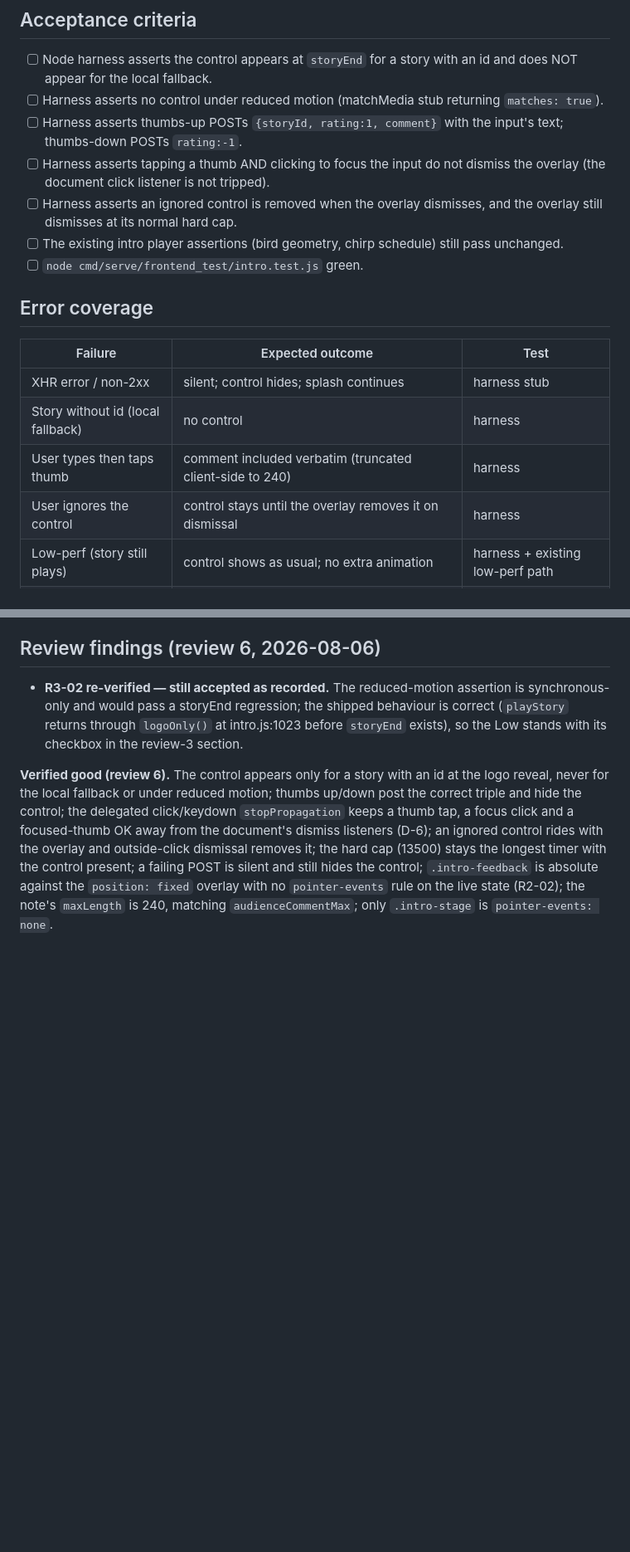
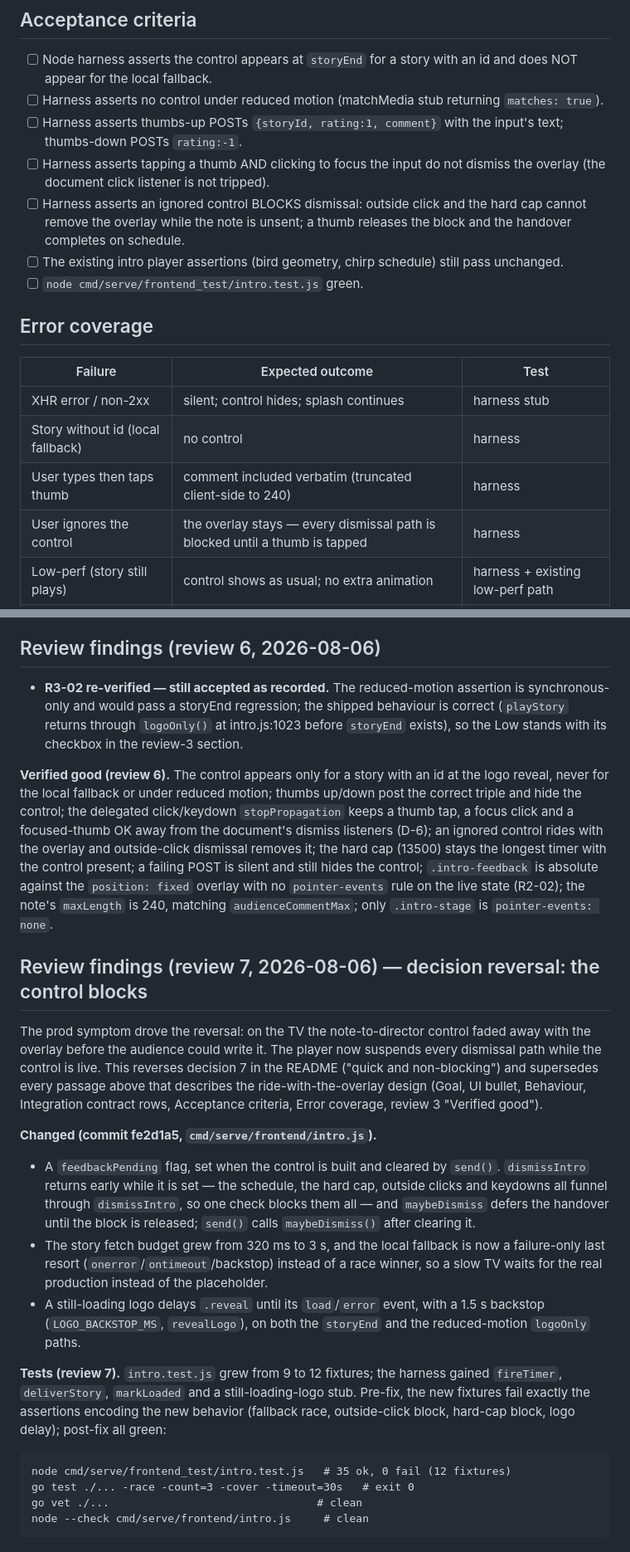
Before and after one commit to baalimago/kinoview, a Markdown page: worklogs/2026-08-05-theatre-splash-fix-and-feedback/phase-4-splash-feedback-control.md, 2 parts joined by grey strips. Shown at 83% size. Rendered like a GitHub page; blank space fills up the shorter version.

````diff
--- a/worklogs/2026-08-05-theatre-splash-fix-and-feedback/phase-4-splash-feedback-control.md
+++ b/worklogs/2026-08-05-theatre-splash-fix-and-feedback/phase-4-splash-feedback-control.md
@@ -80,8 +95,9 @@ the player like the cast/props), `cmd/serve/frontend_test/intro.test.js`.
       input's text; thumbs-down POSTs `rating:-1`.
 - [ ] Harness asserts tapping a thumb AND clicking to focus the input do not
       dismiss the overlay (the document click listener is not tripped).
-- [ ] Harness asserts an ignored control is removed when the overlay dismisses,
-      and the overlay still dismisses at its normal hard cap.
+- [ ] Harness asserts an ignored control BLOCKS dismissal: outside click and
+      the hard cap cannot remove the overlay while the note is unsent; a
+      thumb releases the block and the handover completes on schedule.
 - [ ] The existing intro player assertions (bird geometry, chirp schedule)
       still pass unchanged.
 - [ ] `node cmd/serve/frontend_test/intro.test.js` green.
@@ -93,7 +109,7 @@ the player like the cast/props), `cmd/serve/frontend_test/intro.test.js`.
 | XHR error / non-2xx | silent; control hides; splash continues | harness stub |
 | Story without id (local fallback) | no control | harness |
 | User types then taps thumb | comment included verbatim (truncated client-side to 240) | harness |
-| User ignores the control | control stays until the overlay removes it on dismissal | harness |
+| User ignores the control | the overlay stays — every dismissal path is blocked until a thumb is tapped | harness |
 | Low-perf (story still plays) | control shows as usual; no extra animation | harness + existing low-perf path |
 | Reduced motion (`matchMedia` → `matches: true`) | no control — the player takes the `logoOnly` path (intro.js:924) and the overlay is dismissed ~1.3 s after load; there is no reveal moment to attach to | harness with a reduced-motion matchMedia stub |
 
@@ -230,3 +247,42 @@ failing POST is silent and still hides the control; `.intro-feedback` is
 absolute against the `position: fixed` overlay with no `pointer-events` rule
 on the live state (R2-02); the note's `maxLength` is 240, matching
 `audienceCommentMax`; only `.intro-stage` is `pointer-events: none`.
+
+## Review findings (review 7, 2026-08-06) — decision reversal: the control blocks
+
+The prod symptom drove the reversal: on the TV the note-to-director control
+faded away with the overlay before the audience could write it. The player
+now suspends every dismissal path while the control is live. This reverses
+decision 7 in the README ("quick and non-blocking") and supersedes every
+passage above that describes the ride-with-the-overlay design (Goal, UI
+bullet, Behaviour, Integration contract rows, Acceptance criteria, Error
+coverage, review 3 "Verified good").
+
+**Changed (commit fe2d1a5, `cmd/serve/frontend/intro.js`).**
+
+- A `feedbackPending` flag, set when the control is built and cleared by
+  `send()`. `dismissIntro` returns early while it is set — the schedule, the
+  hard cap, outside clicks and keydowns all funnel through `dismissIntro`,
+  so one check blocks them all — and `maybeDismiss` defers the handover
+  until the block is released; `send()` calls `maybeDismiss()` after
+  clearing it.
+- The story fetch budget grew from 320 ms to 3 s, and the local fallback is
+  now a failure-only last resort (`onerror`/`ontimeout`/backstop) instead
+  of a race winner, so a slow TV waits for the real production instead of
+  the placeholder.
+- A still-loading logo delays `.reveal` until its `load`/`error` event, with
+  a 1.5 s backstop (`LOGO_BACKSTOP_MS`, `revealLogo`), on both the
+  `storyEnd` and the reduced-motion `logoOnly` paths.
+
+**Tests (review 7).** `intro.test.js` grew from 9 to 12 fixtures; the
+harness gained `fireTimer`, `deliverStory`, `markLoaded` and a
+still-loading-logo stub. Pre-fix, the new fixtures fail exactly the
+assertions encoding the new behavior (fallback race, outside-click block,
+hard-cap block, logo delay); post-fix all green:
+
+```
+node cmd/serve/frontend_test/intro.test.js   # 35 ok, 0 fail (12 fixtures)
+go test ./... -race -count=3 -cover -timeout=30s   # exit 0
+go vet ./...                                # clean
+node --check cmd/serve/frontend/intro.js     # clean
+```
````
Also changed, not shown: other parts of worklogs/2026-08-05-theatre-splash-fix-and-feedback/phase-4-splash-feedback-control.md (+32 -16 lines), worklogs/2026-08-05-theatre-splash-fix-and-feedback/README.md (+11 -4 lines).
